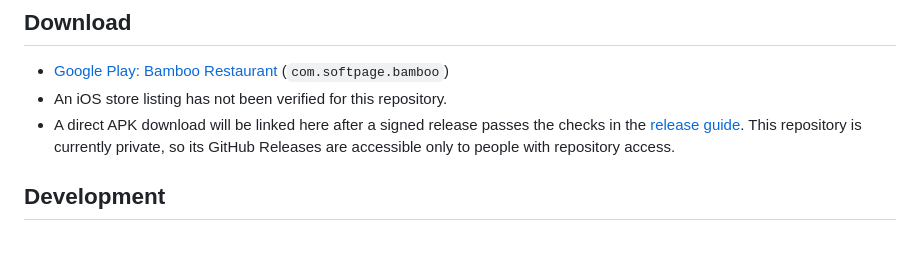
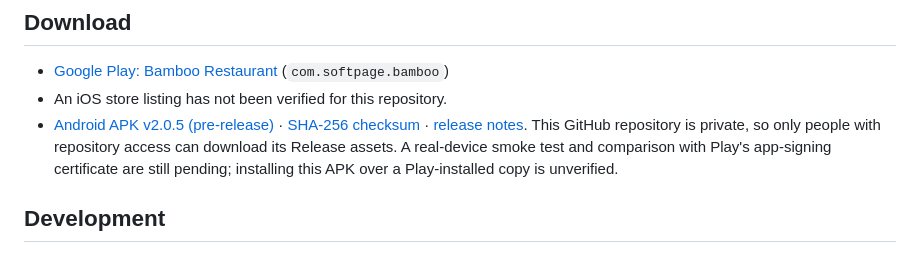
Before and after one commit to Dadebay/Bambuk-Restaurant, a Markdown page: README.md, the part around the change. Drawn GitHub-style.

Commit message:
docs(release): link published Android pre-release

```diff
--- a/README.md
+++ b/README.md
@@ -17,7 +17,7 @@ The app also includes restaurant information, a map, and order history. Its inte
 
 - [Google Play: Bamboo Restaurant](https://play.google.com/store/apps/details?id=com.softpage.bamboo) (`com.softpage.bamboo`)
 - An iOS store listing has not been verified for this repository.
-- A direct APK download will be linked here after a signed release passes the checks in the [release guide](docs/RELEASE.md). This repository is currently private, so its GitHub Releases are accessible only to people with repository access.
+- [Android APK v2.0.5 (pre-release)](https://github.com/Dadebay/Bambuk-Restaurant/releases/download/v2.0.5/Bamboo-Restaurant-v2.0.5.apk) · [SHA-256 checksum](https://github.com/Dadebay/Bambuk-Restaurant/releases/download/v2.0.5/SHA256SUMS.txt) · [release notes](https://github.com/Dadebay/Bambuk-Restaurant/releases/tag/v2.0.5). This GitHub repository is private, so only people with repository access can download its Release assets. A real-device smoke test and comparison with Play's app-signing certificate are still pending; installing this APK over a Play-installed copy is unverified.
 
 ## Development
 
```
Also changed, not shown: docs/RELEASE.md (+4 -2 lines).
